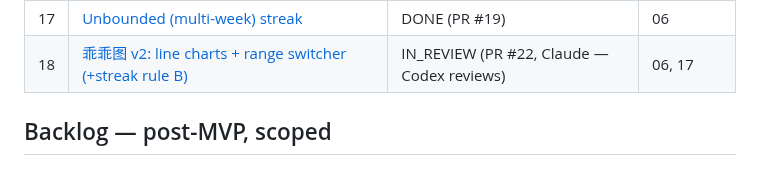
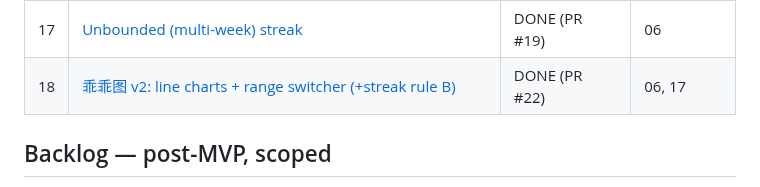
Before and after one commit to orzzzl/nudge, a Markdown page: tasks/README.md, the part around the change. Drawn GitHub-style.

Commit message:
chore(tasks): mark task 18 DONE (PR #22 merged)
Co-Authored-By: Claude Opus 4.8 <noreply@anthropic.com>

```diff
--- a/tasks/README.md
+++ b/tasks/README.md
@@ -38,7 +38,7 @@ Each `NN-slug.md` is one self-contained, reviewable unit of work. Codex implemen
 | 15 | [Cute skin across screens](15-cute-screens-skin.md) | DONE (PR #18) | 14 |
 | 16 | [团团 character art (CustomPaint mascot)](16-tuantuan-character-art.md) | DONE (PR #17) | 09 |
 | 17 | [Unbounded (multi-week) streak](17-multi-week-streak.md) | DONE (PR #19) | 06 |
-| 18 | [乖乖图 v2: line charts + range switcher (+streak rule B)](18-stats-line-charts.md) | IN_REVIEW (PR #22, Claude — Codex reviews) | 06, 17 |
+| 18 | [乖乖图 v2: line charts + range switcher (+streak rule B)](18-stats-line-charts.md) | DONE (PR #22) | 06, 17 |
 
 ## Backlog — post-MVP, scoped
 
```
Also changed, not shown: tasks/18-stats-line-charts.md (+1 -1 lines).
